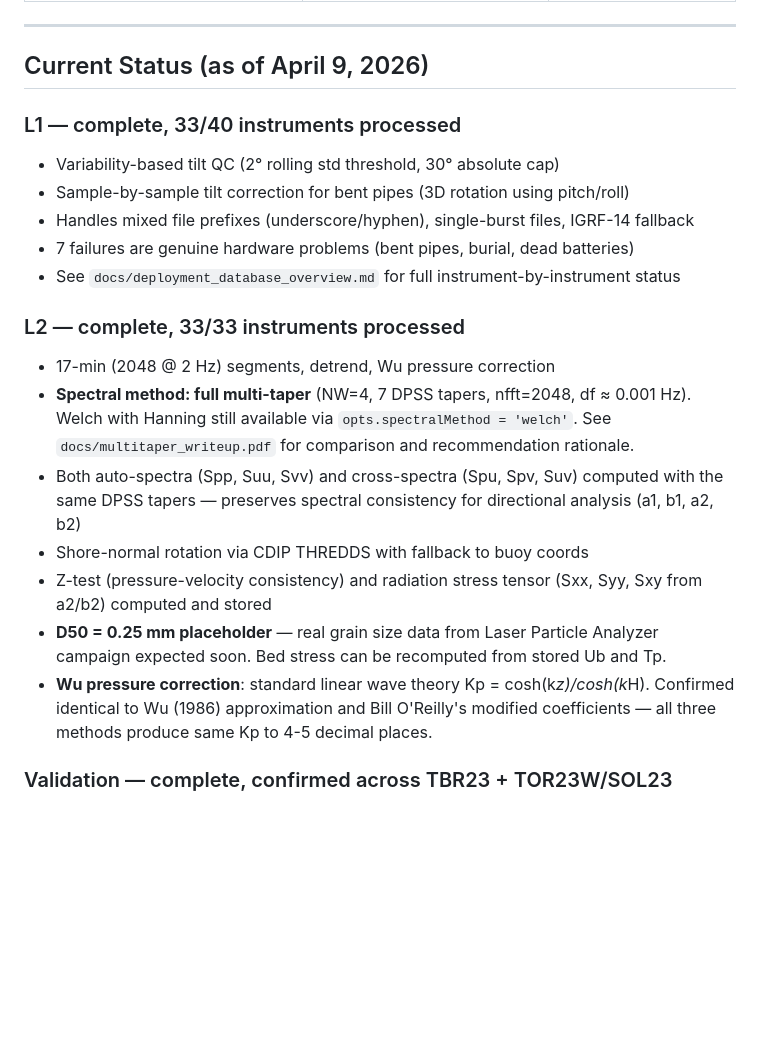
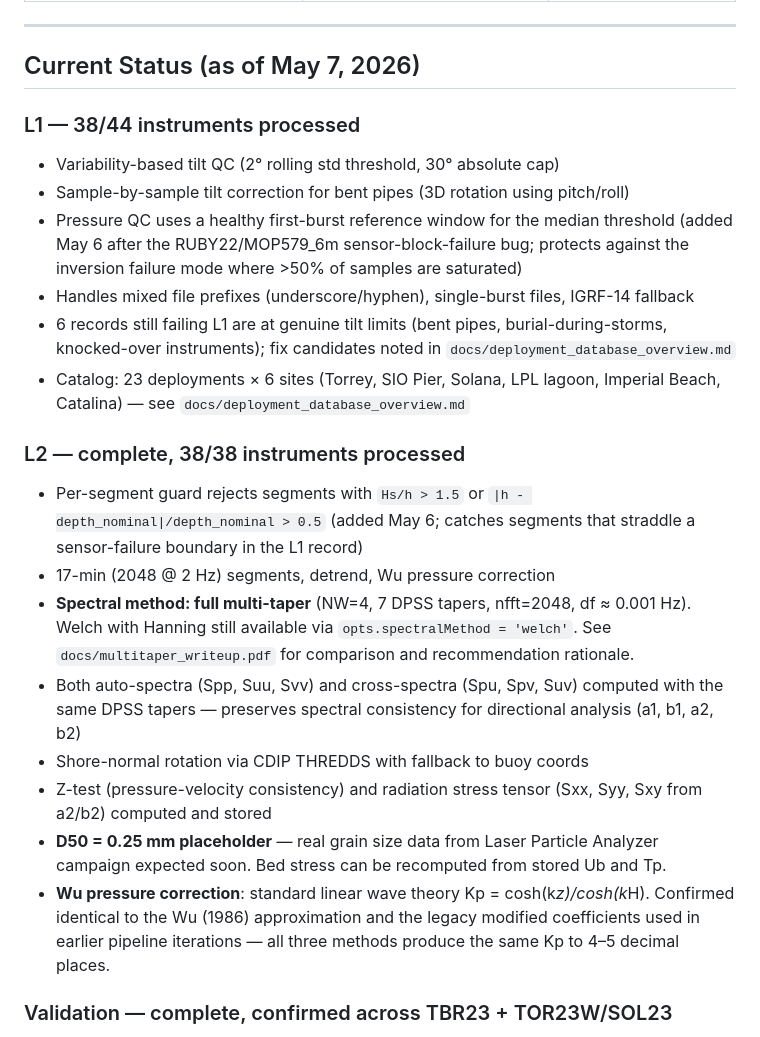
Before and after one commit to holdenlesliebole/Nortek_Vector_PUV_Pipeline, a Markdown page: PIPELINE_NOTES.md, the part around the change. Drawn GitHub-style; blank space fills up the shorter version.

Commit message:
Update PIPELINE_NOTES status: 38/44 instruments, May 6 QC fixes

```diff
--- a/PIPELINE_NOTES.md
+++ b/PIPELINE_NOTES.md
@@ -196,16 +196,26 @@ See `config/CONFIG_REVIEW_NOTES.md` for full list.
 
 ---
 
-## Current Status (as of April 9, 2026)
+## Current Status (as of May 7, 2026)
 
-### L1 — complete, 33/40 instruments processed
+### L1 — 38/44 instruments processed
 - Variability-based tilt QC (2° rolling std threshold, 30° absolute cap)
 - Sample-by-sample tilt correction for bent pipes (3D rotation using pitch/roll)
+- Pressure QC uses a healthy first-burst reference window for the median
+  threshold (added May 6 after the RUBY22/MOP579_6m sensor-block-failure
+  bug; protects against the inversion failure mode where >50% of samples
+  are saturated)
 - Handles mixed file prefixes (underscore/hyphen), single-burst files, IGRF-14 fallback
-- 7 failures are genuine hardware problems (bent pipes, burial, dead batteries)
-- See `docs/deployment_database_overview.md` for full instrument-by-instrument status
+- 6 records still failing L1 are at genuine tilt limits (bent pipes,
+  burial-during-storms, knocked-over instruments); fix candidates noted
+  in `docs/deployment_database_overview.md`
+- Catalog: 23 deployments × 6 sites (Torrey, SIO Pier, Solana, LPL lagoon,
+  Imperial Beach, Catalina) — see `docs/deployment_database_overview.md`
 
-### L2 — complete, 33/33 instruments processed
+### L2 — complete, 38/38 instruments processed
+- Per-segment guard rejects segments with `Hs/h > 1.5` or
+  `|h - depth_nominal|/depth_nominal > 0.5` (added May 6; catches
+  segments that straddle a sensor-failure boundary in the L1 record)
 - 17-min (2048 @ 2 Hz) segments, detrend, Wu pressure correction
 - **Spectral method: full multi-taper** (NW=4, 7 DPSS tapers, nfft=2048,
   df ≈ 0.001 Hz). Welch with Hanning still available via
@@ -220,8 +230,9 @@ See `config/CONFIG_REVIEW_NOTES.md` for full list.
 - **D50 = 0.25 mm placeholder** — real grain size data from Laser Particle Analyzer
   campaign expected soon. Bed stress can be recomputed from stored Ub and Tp.
 - **Wu pressure correction**: standard linear wave theory Kp = cosh(k*z)/cosh(k*H).
-  Confirmed identical to Wu (1986) approximation and Bill O'Reilly's modified
-  coefficients — all three methods produce same Kp to 4-5 decimal places.
+  Confirmed identical to the Wu (1986) approximation and the legacy modified
+  coefficients used in earlier pipeline iterations — all three methods produce
+  the same Kp to 4–5 decimal places.
 
 ### Validation — complete, confirmed across TBR23 + TOR23W/SOL23
 - PUV-MOP comparison: Hs R² = 0.83–0.86 for good instruments
```
